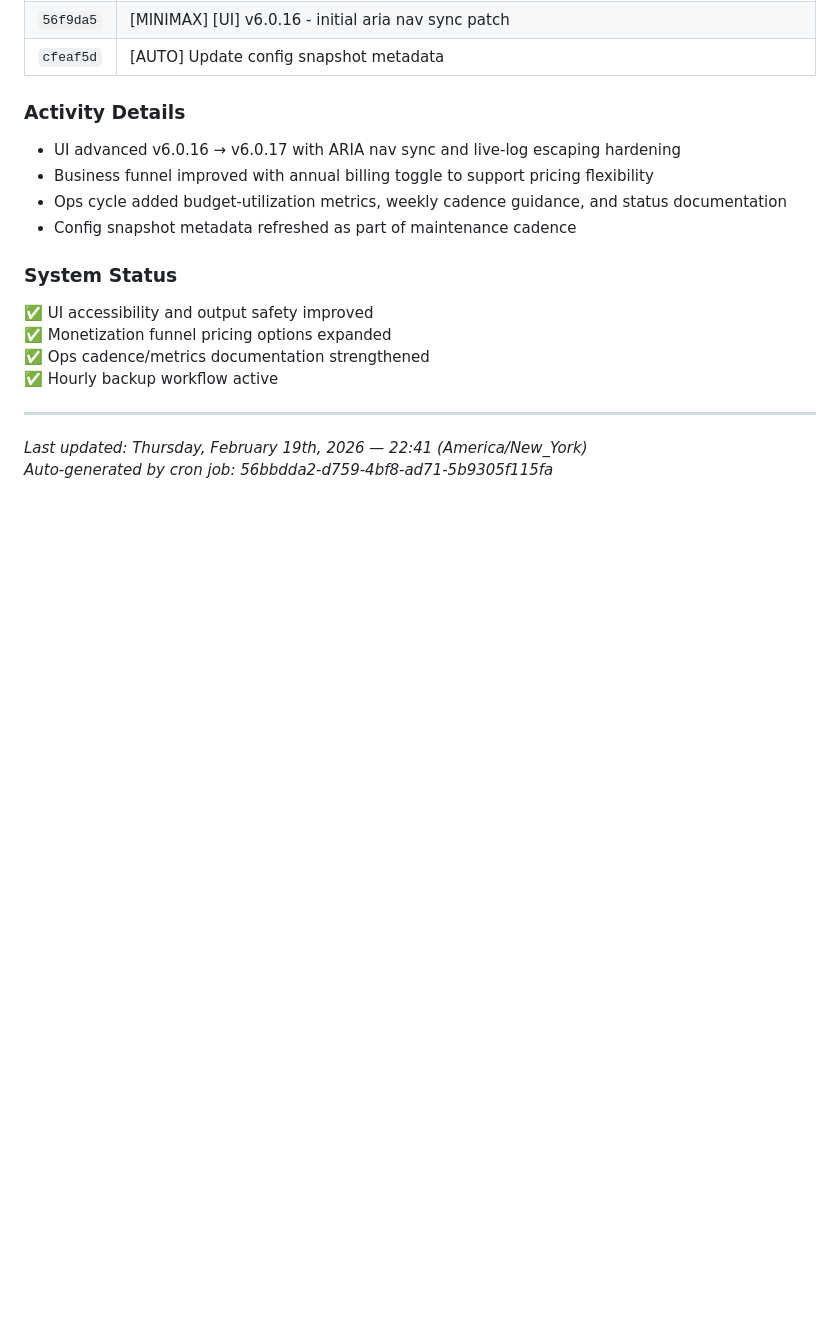
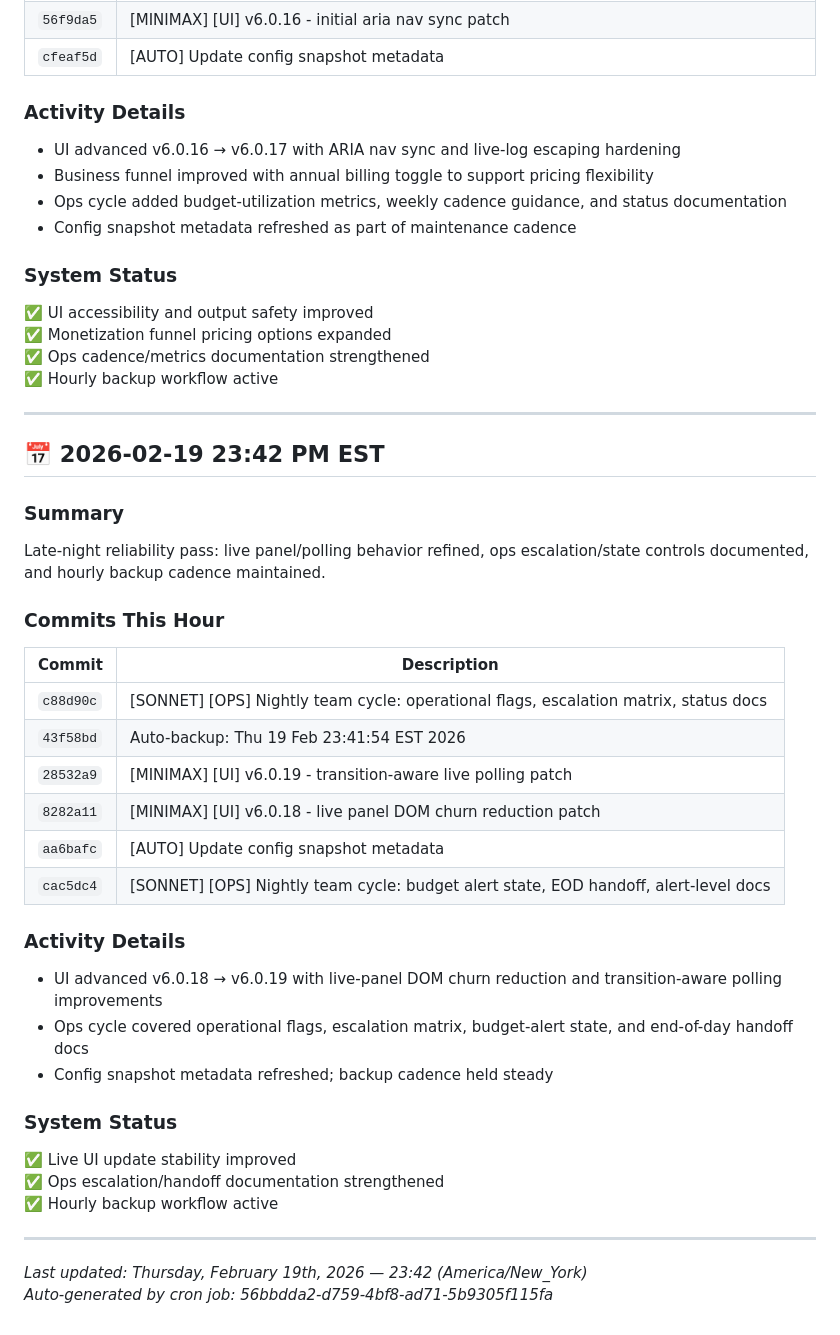
Before and after one commit to Mind-Expansion-Industries/j1msky-framework, a Markdown page: CHANGELOG_NIGHT.md, the part around the change. Rendered like a GitHub page; blank space fills up the shorter version.

Commit message:
[AUTO] [BACKUP] hourly night snapshot

```diff
--- a/CHANGELOG_NIGHT.md
+++ b/CHANGELOG_NIGHT.md
@@ -208,5 +208,32 @@ Accessibility and safety hardening hour: ARIA navigation sync finalized, live-lo
 
 ---
 
-*Last updated: Thursday, February 19th, 2026 — 22:41 (America/New_York)*
+## 📅 2026-02-19 23:42 PM EST
+
+### Summary
+Late-night reliability pass: live panel/polling behavior refined, ops escalation/state controls documented, and hourly backup cadence maintained.
+
+### Commits This Hour
+| Commit | Description |
+|--------|-------------|
+| `c88d90c` | [SONNET] [OPS] Nightly team cycle: operational flags, escalation matrix, status docs |
+| `43f58bd` | Auto-backup: Thu 19 Feb 23:41:54 EST 2026 |
+| `28532a9` | [MINIMAX] [UI] v6.0.19 - transition-aware live polling patch |
+| `8282a11` | [MINIMAX] [UI] v6.0.18 - live panel DOM churn reduction patch |
+| `aa6bafc` | [AUTO] Update config snapshot metadata |
+| `cac5dc4` | [SONNET] [OPS] Nightly team cycle: budget alert state, EOD handoff, alert-level docs |
+
+### Activity Details
+- UI advanced v6.0.18 → v6.0.19 with live-panel DOM churn reduction and transition-aware polling improvements
+- Ops cycle covered operational flags, escalation matrix, budget-alert state, and end-of-day handoff docs
+- Config snapshot metadata refreshed; backup cadence held steady
+
+### System Status
+✅ Live UI update stability improved
+✅ Ops escalation/handoff documentation strengthened
+✅ Hourly backup workflow active
+
+---
+
+*Last updated: Thursday, February 19th, 2026 — 23:42 (America/New_York)*
 *Auto-generated by cron job: 56bbdda2-d759-4bf8-ad71-5b9305f115fa*
```
